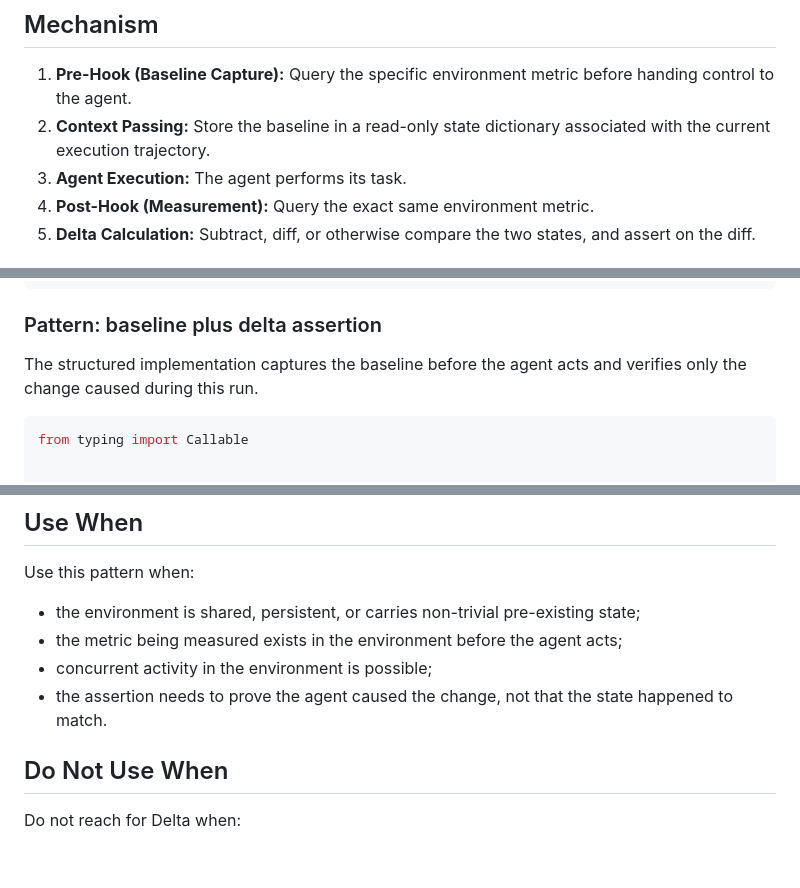
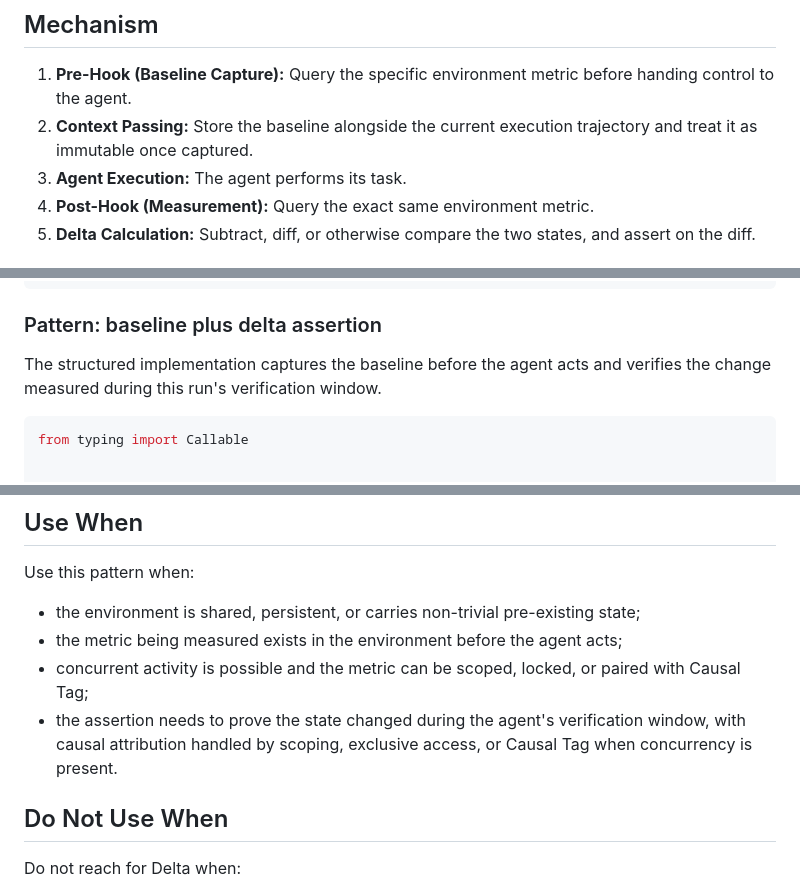
Before and after one commit to verificationdesign/verificationdesign, a Markdown page: ai-design-patterns/cards/delta.md, 3 parts joined by grey strips. GitHub-like rendering; blank space fills up the shorter version.

````diff
--- a/ai-design-patterns/cards/delta.md
+++ b/ai-design-patterns/cards/delta.md
@@ -33,7 +33,7 @@ If the agent is supposed to append a log line, assert `len(log_lines_post) - len
 ## Mechanism
 
 1. **Pre-Hook (Baseline Capture):** Query the specific environment metric before handing control to the agent.
-2. **Context Passing:** Store the baseline in a read-only state dictionary associated with the current execution trajectory.
+2. **Context Passing:** Store the baseline alongside the current execution trajectory and treat it as immutable once captured.
 3. **Agent Execution:** The agent performs its task.
 4. **Post-Hook (Measurement):** Query the exact same environment metric.
 5. **Delta Calculation:** Subtract, diff, or otherwise compare the two states, and assert on the diff.
@@ -58,7 +58,7 @@ def verify_flow_created_naive(get_flow_count):
 
 ### Pattern: baseline plus delta assertion
 
-The structured implementation captures the baseline before the agent acts and verifies only the change caused during this run.
+The structured implementation captures the baseline before the agent acts and verifies the change measured during this run's verification window.
 
 ```python
 from typing import Callable
@@ -149,8 +169,8 @@ Use this pattern when:
 
 * the environment is shared, persistent, or carries non-trivial pre-existing state;
 * the metric being measured exists in the environment before the agent acts;
-* concurrent activity in the environment is possible;
-* the assertion needs to prove the agent caused the change, not that the state happened to match.
+* concurrent activity is possible and the metric can be scoped, locked, or paired with Causal Tag;
+* the assertion needs to prove the state changed during the agent's verification window, with causal attribution handled by scoping, exclusive access, or Causal Tag when concurrency is present.
 
 ## Do Not Use When
 
````
Also changed, not shown: other parts of ai-design-patterns/cards/delta.md (+26 -6 lines).
